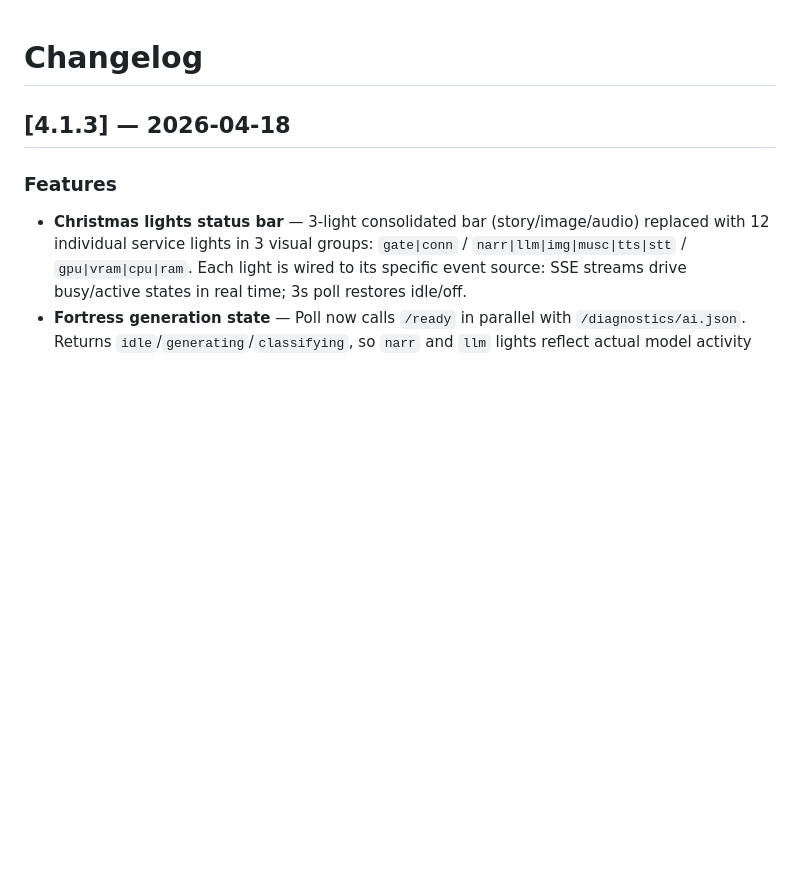
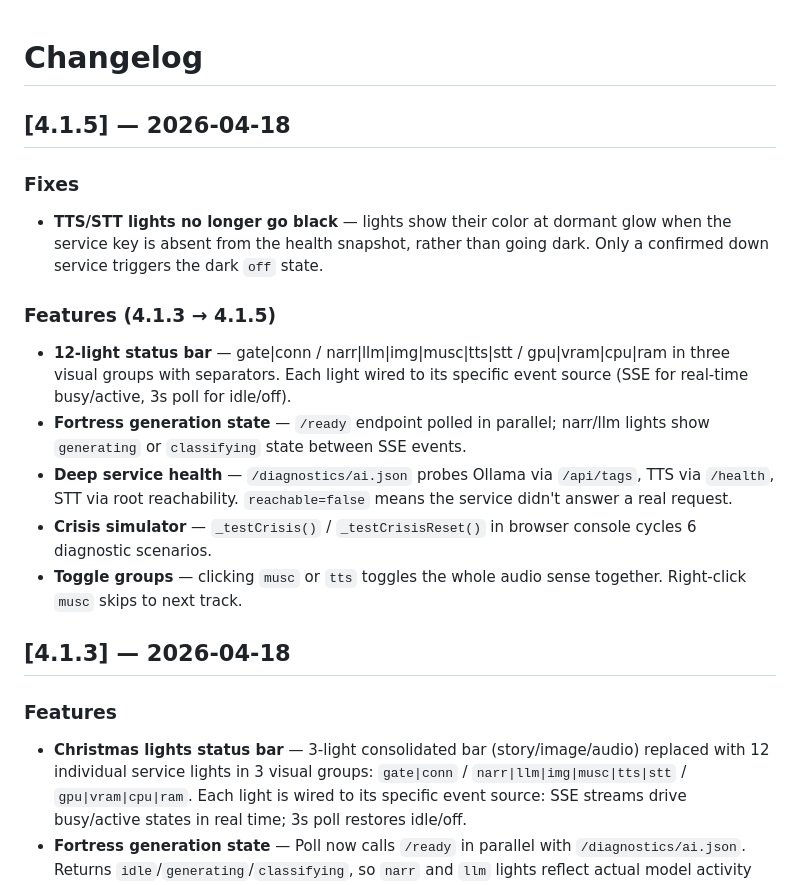
Before and after one commit to aaronsrhodes2/remnant-silly, a Markdown page: CHANGELOG.md, the part around the change. Rendered like a GitHub page; blank space fills up the shorter version.

Commit message:
chore: v4.1.5 — 12-light status bar + TTS/STT health probes
Co-Authored-By: Claude Sonnet 4.6 <noreply@anthropic.com>

```diff
--- a/CHANGELOG.md
+++ b/CHANGELOG.md
@@ -1,4 +1,16 @@
 # Changelog
+
+## [4.1.5] — 2026-04-18
+
+### Fixes
+- **TTS/STT lights no longer go black** — lights show their color at dormant glow when the service key is absent from the health snapshot, rather than going dark. Only a confirmed down service triggers the dark `off` state.
+
+### Features (4.1.3 → 4.1.5)
+- **12-light status bar** — gate|conn / narr|llm|img|musc|tts|stt / gpu|vram|cpu|ram in three visual groups with separators. Each light wired to its specific event source (SSE for real-time busy/active, 3s poll for idle/off).
+- **Fortress generation state** — `/ready` endpoint polled in parallel; narr/llm lights show `generating` or `classifying` state between SSE events.
+- **Deep service health** — `/diagnostics/ai.json` probes Ollama via `/api/tags`, TTS via `/health`, STT via root reachability. `reachable=false` means the service didn't answer a real request.
+- **Crisis simulator** — `_testCrisis()` / `_testCrisisReset()` in browser console cycles 6 diagnostic scenarios.
+- **Toggle groups** — clicking `musc` or `tts` toggles the whole audio sense together. Right-click `musc` skips to next track.
 
 ## [4.1.3] — 2026-04-18
 
```
